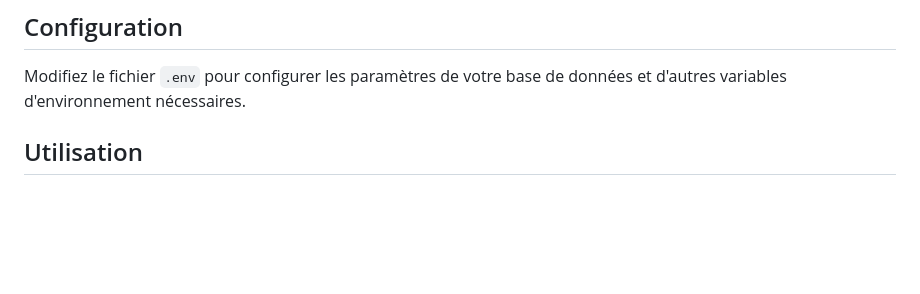
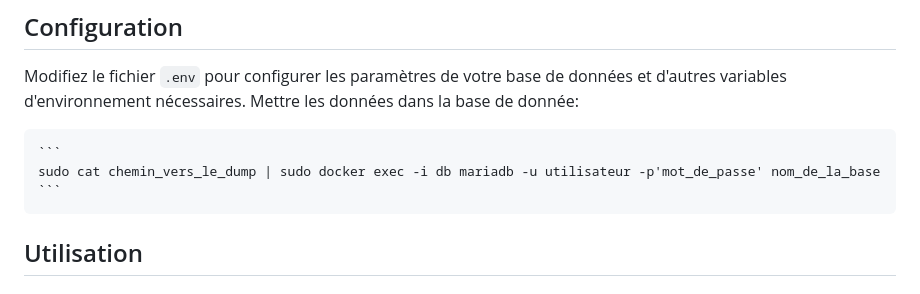
Before and after one commit to Karl2301/parcoursup_voeux_jp2, a Markdown page: README.md, the part around the change. GitHub-like rendering; blank space fills up the shorter version.

Commit message:
docs: add instructions for importing database dump in README

````diff
--- a/README.md
+++ b/README.md
@@ -120,6 +120,11 @@ Parcoursup Voeux JP2 est une application de gestion des élèves et des professe
 ## Configuration
 
 Modifiez le fichier `.env` pour configurer les paramètres de votre base de données et d'autres variables d'environnement nécessaires.
+Mettre les données dans la base de donnée:
+
+    ```
+    sudo cat chemin_vers_le_dump | sudo docker exec -i db mariadb -u utilisateur -p'mot_de_passe' nom_de_la_base
+    ```
 
 ## Utilisation
 
````
